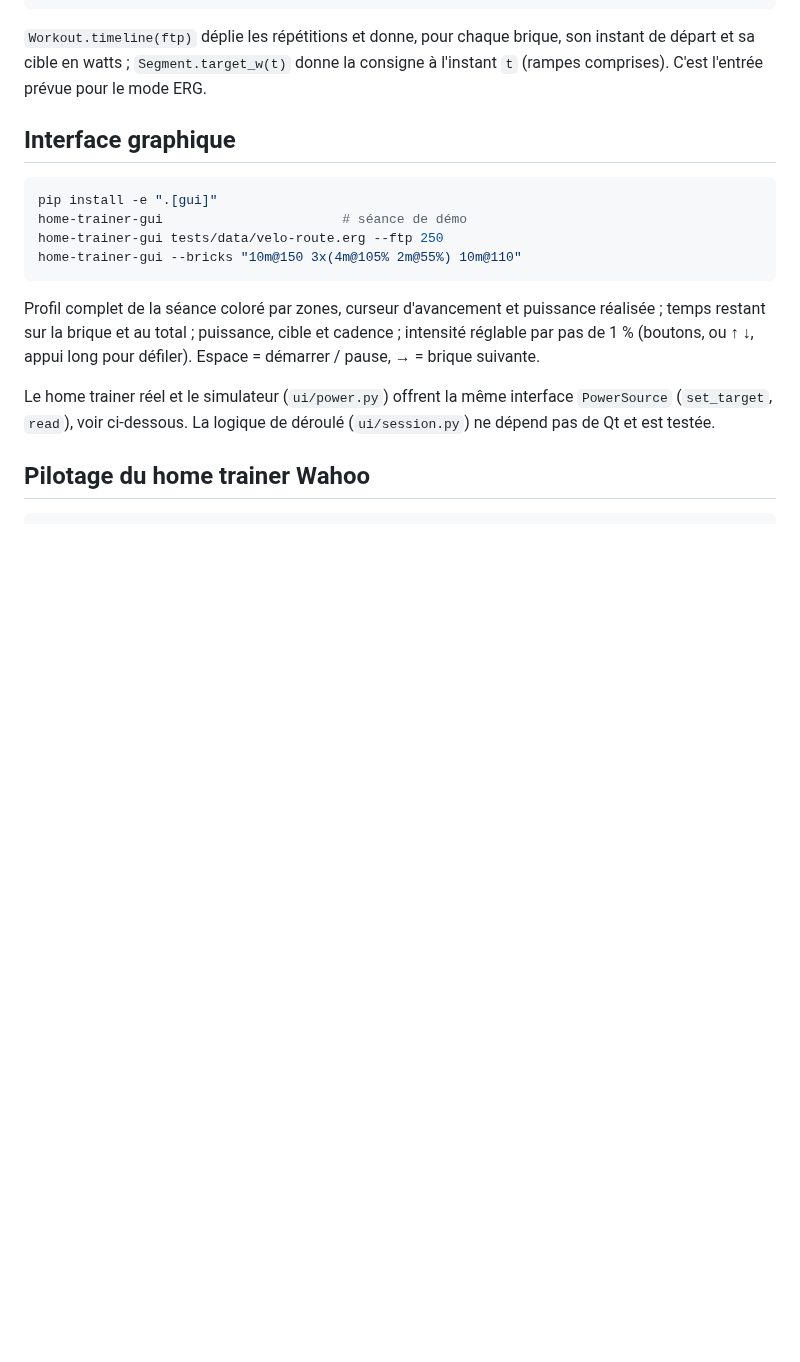
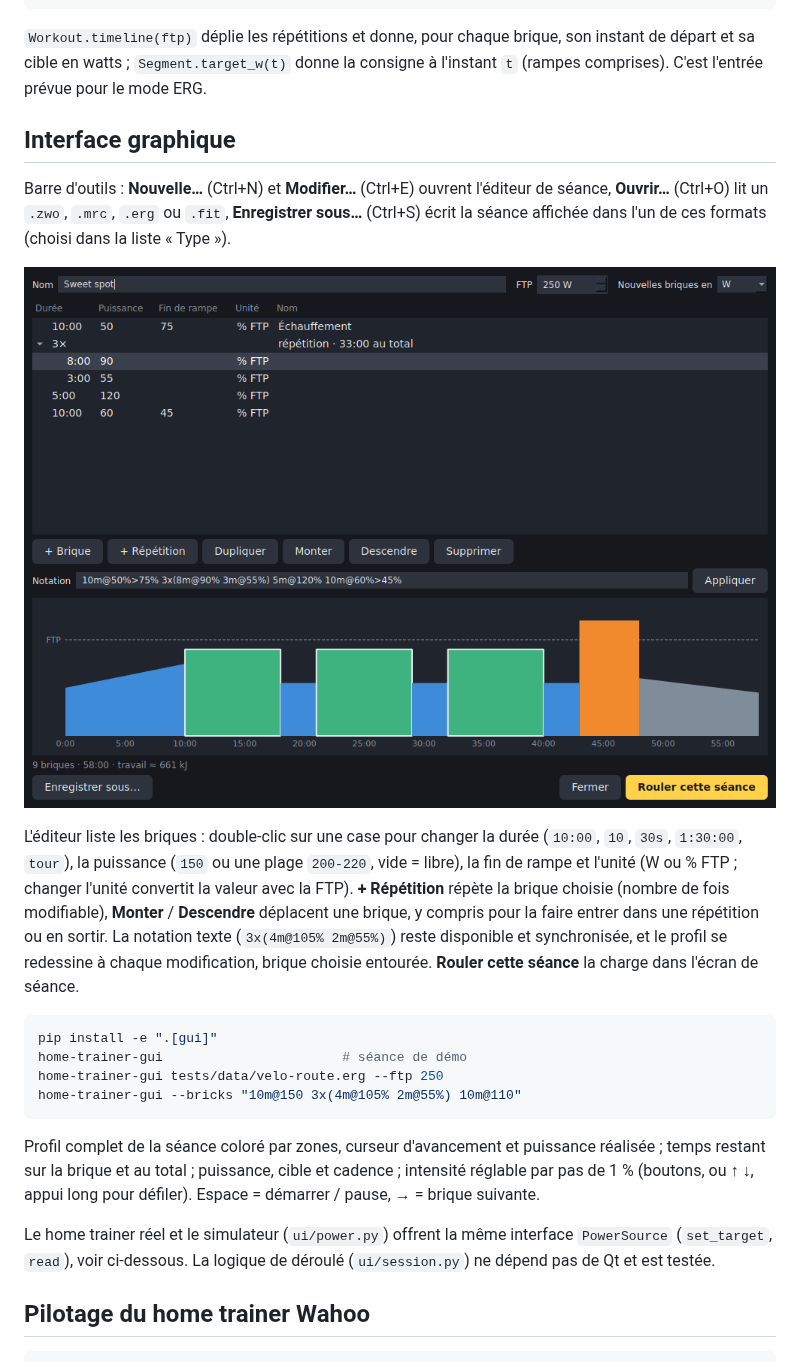
Before and after one commit to Basile-Desmolin/Home_trainer, a Markdown page: README.md, the part around one of its changes. Drawn GitHub-style; pictures changed too: docs/editeur.png (added); blank space fills up the shorter version.

````diff
--- a/README.md
+++ b/README.md
@@ -69,6 +87,23 @@ consigne à l'instant `t` (rampes comprises). C'est l'entrée prévue pour le
 mode ERG.
 
 ## Interface graphique
+
+Barre d'outils : **Nouvelle…** (Ctrl+N) et **Modifier…** (Ctrl+E) ouvrent
+l'éditeur de séance, **Ouvrir…** (Ctrl+O) lit un `.zwo`, `.mrc`, `.erg` ou
+`.fit`, **Enregistrer sous…** (Ctrl+S) écrit la séance affichée dans l'un de
+ces formats (choisi dans la liste « Type »).
+
+![Éditeur de séance](docs/editeur.png)
+
+L'éditeur liste les briques : double-clic sur une case pour changer la
+durée (`10:00`, `10`, `30s`, `1:30:00`, `tour`), la puissance (`150` ou une
+plage `200-220`, vide = libre), la fin de rampe et l'unité (W ou % FTP ;
+changer l'unité convertit la valeur avec la FTP). **+ Répétition** répète la
+brique choisie (nombre de fois modifiable), **Monter** / **Descendre**
+déplacent une brique, y compris pour la faire entrer dans une répétition ou
+en sortir. La notation texte (`3x(4m@105% 2m@55%)`) reste disponible et
+synchronisée, et le profil se redessine à chaque modification, brique
+choisie entourée. **Rouler cette séance** la charge dans l'écran de séance.
 
 ```bash
 pip install -e ".[gui]"
````
Also changed, not shown: other parts of README.md (+20 -2 lines), 15 other files.
